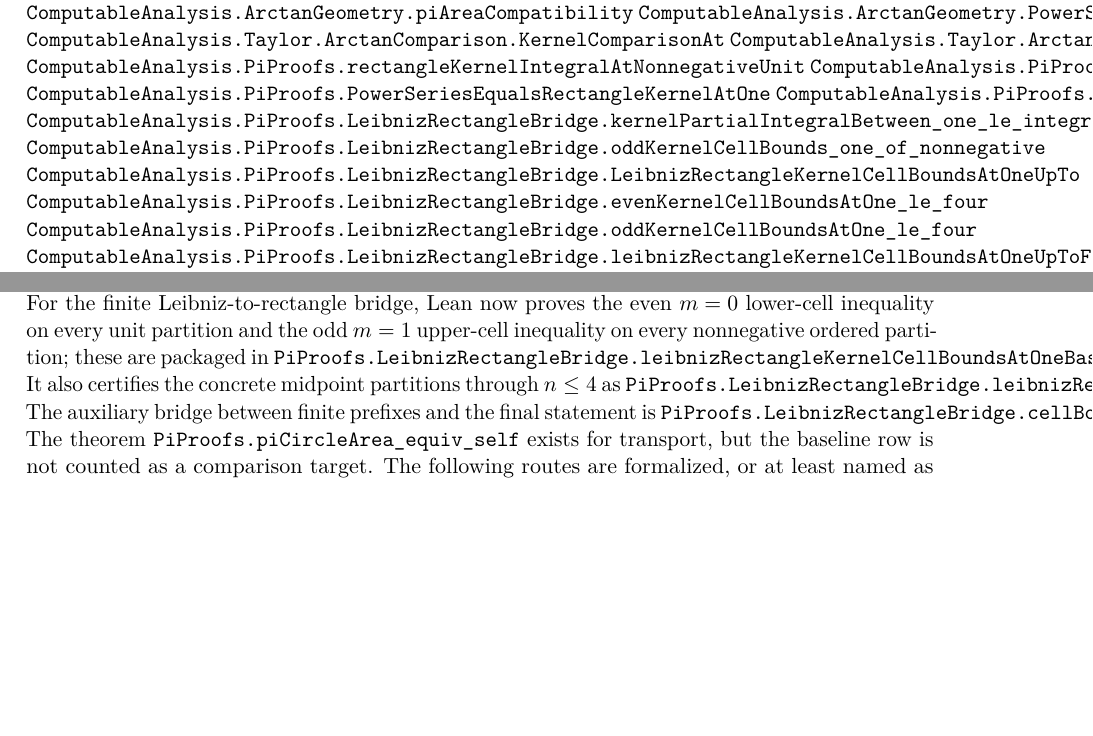
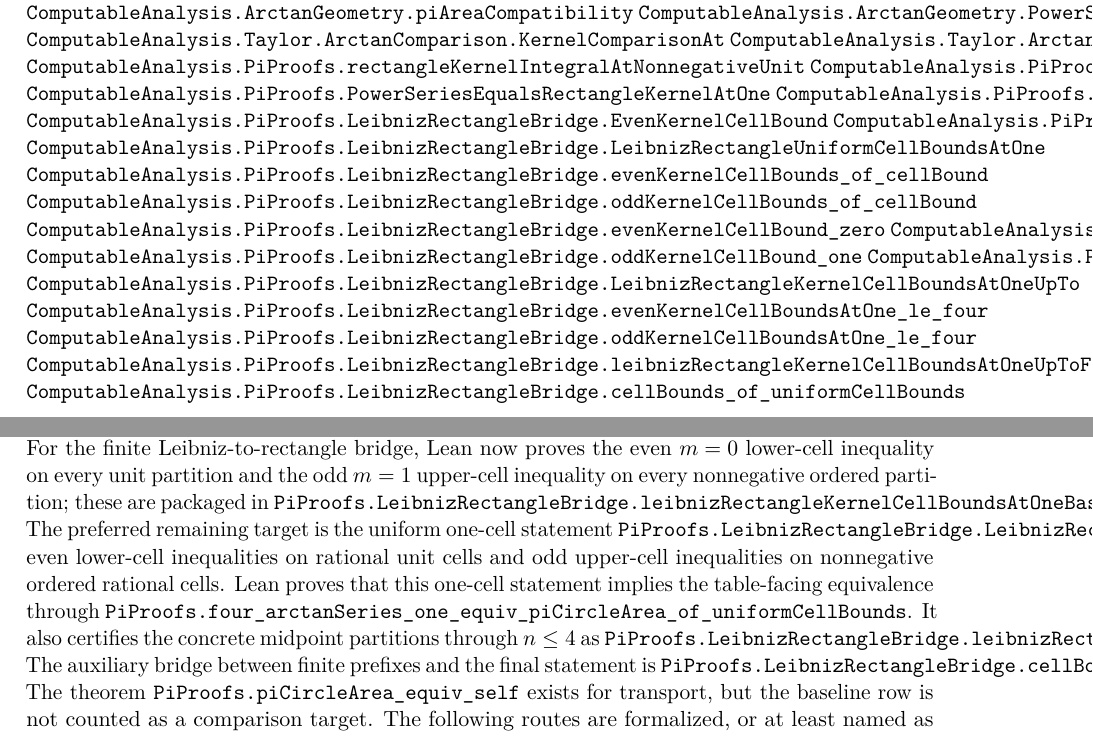
Before and after one commit to liuyao12/computable-analysis, a LaTeX thesis (blueprint/src/web.tex, which reads blueprint/src/08-roadmap.tex): two parts of pages 49 and 52 of 54 before the commit and two parts of pages 49 and 53 of 55 after it, joined at a grey line, cut so that both start at the same text, the shorter picture padded with empty space. Compiled offline with pdfLaTeX.

Commit message:
Reduce Leibniz bridge to uniform cell bounds

```diff
--- a/blueprint/src/08-roadmap.tex
+++ b/blueprint/src/08-roadmap.tex
@@ -114,11 +114,19 @@ algorithm requiring an explicit modulus.
 \lean{ComputableAnalysis.PiProofs.arctanGeom_equiv_rectangleKernelIntegral_nonnegativeUnit}
 \lean{ComputableAnalysis.PiProofs.PowerSeriesEqualsRectangleKernelAtOne}
 \lean{ComputableAnalysis.PiProofs.LeibnizEqualsRectangleRawAtOne}
+\lean{ComputableAnalysis.PiProofs.LeibnizRectangleBridge.EvenKernelCellBound}
+\lean{ComputableAnalysis.PiProofs.LeibnizRectangleBridge.OddKernelCellBound}
+\lean{ComputableAnalysis.PiProofs.LeibnizRectangleBridge.LeibnizRectangleUniformCellBoundsAtOne}
+\lean{ComputableAnalysis.PiProofs.LeibnizRectangleBridge.evenKernelCellBounds_of_cellBound}
+\lean{ComputableAnalysis.PiProofs.LeibnizRectangleBridge.oddKernelCellBounds_of_cellBound}
+\lean{ComputableAnalysis.PiProofs.LeibnizRectangleBridge.evenKernelCellBound_zero}
 \lean{ComputableAnalysis.PiProofs.LeibnizRectangleBridge.kernelPartialIntegralBetween_one_le_integralUpperStep}
+\lean{ComputableAnalysis.PiProofs.LeibnizRectangleBridge.oddKernelCellBound_one}
 \lean{ComputableAnalysis.PiProofs.LeibnizRectangleBridge.oddKernelCellBounds_one_of_nonnegative}
 \lean{ComputableAnalysis.PiProofs.LeibnizRectangleBridge.LeibnizRectangleKernelCellBoundsAtOneUpTo}
 \lean{ComputableAnalysis.PiProofs.LeibnizRectangleBridge.evenKernelCellBoundsAtOne_le_four}
 \lean{ComputableAnalysis.PiProofs.LeibnizRectangleBridge.oddKernelCellBoundsAtOne_le_four}
 \lean{ComputableAnalysis.PiProofs.LeibnizRectangleBridge.leibnizRectangleKernelCellBoundsAtOneUpToFour}
+\lean{ComputableAnalysis.PiProofs.LeibnizRectangleBridge.cellBounds_of_uniformCellBounds}
 \lean{ComputableAnalysis.PiProofs.LeibnizRectangleBridge.cellBoundsUpTo_of_cellBounds}
 \lean{ComputableAnalysis.PiProofs.LeibnizRectangleBridge.cellBounds_of_cellBoundsUpToAll}
@@ -129,6 +138,7 @@ algorithm requiring an explicit modulus.
 \lean{ComputableAnalysis.PiProofs.four_arctanSeries_one_equiv_piCircleArea_of_kernelComparisonAtOne}
 \lean{ComputableAnalysis.PiProofs.four_arctanSeries_one_equiv_piCircleArea_of_powerSeriesRectangleKernelAtOne}
 \lean{ComputableAnalysis.PiProofs.four_arctanSeries_one_equiv_piCircleArea_of_leibnizEqualsRectangleRawAtOne}
+\lean{ComputableAnalysis.PiProofs.four_arctanSeries_one_equiv_piCircleArea_of_uniformCellBounds}
 \lean{ComputableAnalysis.PiProofs.piCircleArea_equiv_four_arctanSeries_one_of_powerSeriesGeometryAtOne}
 \lean{ComputableAnalysis.PiProofs.piCircleArea_equiv_four_arctanSeries_one_of_kernelComparisonAtOne}
 \lean{ComputableAnalysis.PiProofs.piCircleArea_equiv_four_arctanSeries_one_of_powerSeriesRectangleKernelAtOne}
@@ -305,6 +316,12 @@ For the finite Leibniz-to-rectangle bridge, Lean now proves the even
 upper-cell inequality on every nonnegative ordered partition; these are
 packaged in
 \code{PiProofs.LeibnizRectangleBridge.leibnizRectangleKernelCellBoundsAtOneBase}.
+The preferred remaining target is the uniform one-cell statement
+\code{PiProofs.LeibnizRectangleBridge.LeibnizRectangleUniformCellBoundsAtOne}:
+even lower-cell inequalities on rational unit cells and odd upper-cell
+inequalities on nonnegative ordered rational cells.  Lean proves that this
+one-cell statement implies the table-facing equivalence through
+\code{PiProofs.four\_arctanSeries\_one\_equiv\_piCircleArea\_of\_uniformCellBounds}.
 It also certifies the concrete midpoint partitions through \(n\le4\) as
 \code{PiProofs.LeibnizRectangleBridge.leibnizRectangleKernelCellBoundsAtOneUpToFour}.
 The auxiliary bridge between finite prefixes and the final statement is
```
Also changed, not shown: README.md, blueprint/src/08-roadmap.tex (6 more changed lines), 2 other files.
